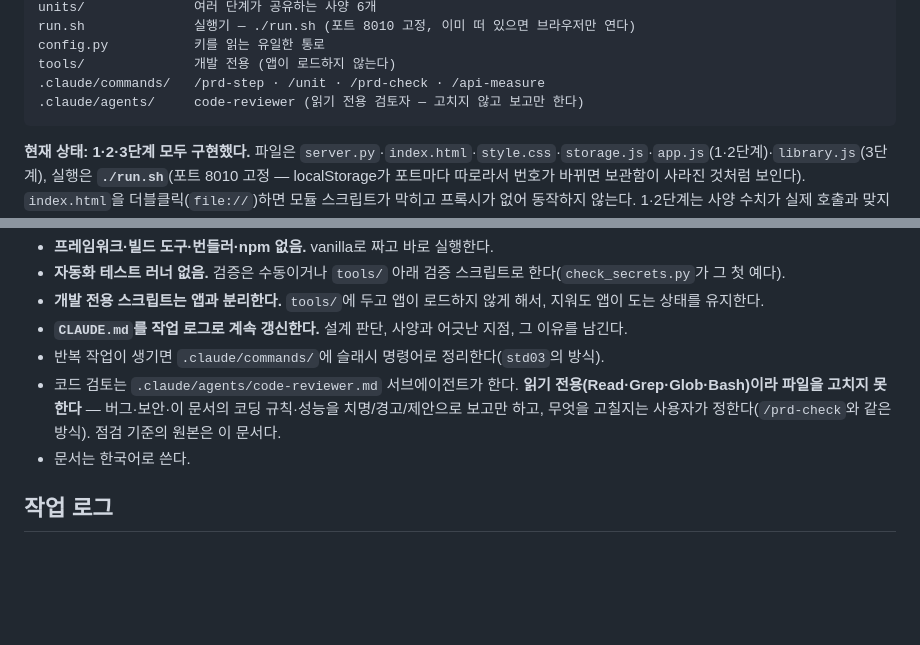
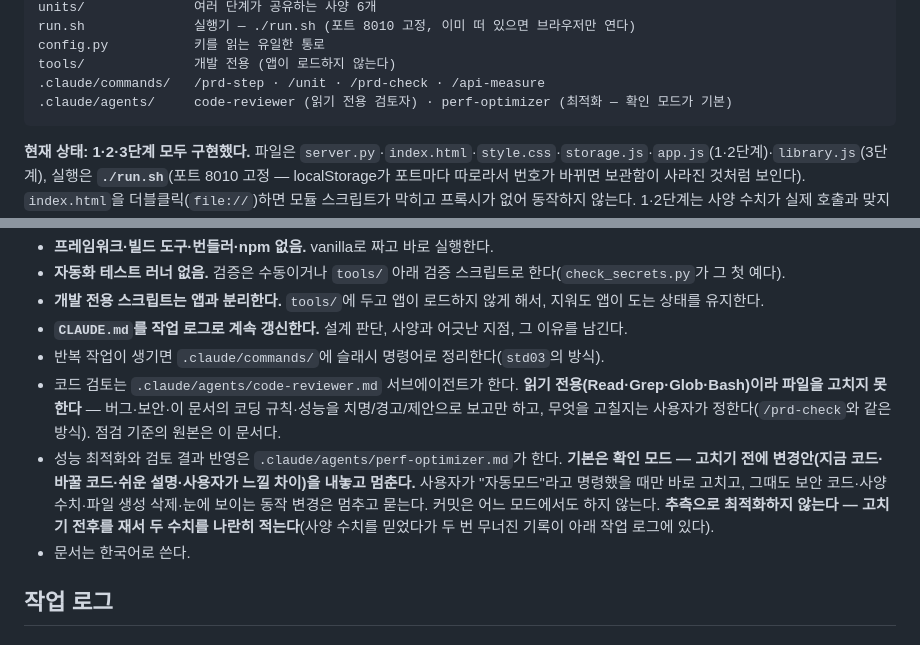
Before and after one commit to KIMCHULMIN73/AI-projects, a Markdown page: claude/std04/CLAUDE.md, 2 parts joined by grey strips. GitHub-like rendering; blank space fills up the shorter version.

Commit message:
add std04 perf-optimizer subagent
병목을 측정해 개선안을 내고, code-reviewer의 지적을 코드에 반영하는
에이전트. 색은 green.

**기본은 확인 모드** — 고치기 전에 변경안을 내놓고 멈춘다. 서브에이전트는
중첩 실행에서 질문·권한 확인이 억제될 수 있어(avoid_prompts 레이어), 에이전트
안의 질문 대신 "멈춰서 승인을 기다린다"로 구현했다. 질문이 막혀도 코드가
멋대로 바뀌지 않는다. 사용자가 "자동모드"라고 명령한 호출에서만 바로 고치고,
그때도 보안 코드·사양 수치·파일 생성 삭제·눈에 보이는 동작 변경은 멈춘다.
커밋은 어느 모드에서도 하지 않는다.

변경안마다 "쉽게 말하면"과 "사용자가 느낄 차이"를 필수로 적는다 — 한 줄
설명이 먼저, 코드는 그다음, 전문 용어는 그 자리에서 푼다. 눈에 보이는 동작이
그대로인지 아닌지를 매번 밝힌다. 자동모드에서도 같은 설명을 적는다.

측정 없이 최적화하지 않는다. max_tokens 를 줄이려다 finish_reason=length 로
답이 비었던 사고를 경고로 넣었고, CLAUDE.md 에 이미 있는 실측치는 다시 재서
무료 한도를 쓰지 말라고 적었다.

Co-Authored-By: Claude Opus 5 <noreply@anthropic.com>
Claude-Session: https://claude.ai/code/session_014fPj9wmvGGkfPGYGqCZWCC

````diff
--- a/claude/std04/CLAUDE.md
+++ b/claude/std04/CLAUDE.md
@@ -18,7 +18,7 @@ run.sh              실행기 — ./run.sh (포트 8010 고정, 이미 떠 있
 config.py           키를 읽는 유일한 통로
 tools/              개발 전용 (앱이 로드하지 않는다)
 .claude/commands/   /prd-step · /unit · /prd-check · /api-measure
-.claude/agents/     code-reviewer (읽기 전용 검토자 — 고치지 않고 보고만 한다)
+.claude/agents/     code-reviewer (읽기 전용 검토자) · perf-optimizer (최적화 — 확인 모드가 기본)
 ```
 
 **현재 상태: 1·2·3단계 모두 구현했다.** 파일은 `server.py`·`index.html`·`style.css`·`storage.js`·`app.js`(1·2단계)·`library.js`(3단계), 실행은 **`./run.sh`**(포트 8010 고정 — localStorage가 포트마다 따로라서 번호가 바뀌면 보관함이 사라진 것처럼 보인다). `index.html`을 더블클릭(`file://`)하면 모듈 스크립트가 막히고 프록시가 없어 동작하지 않는다. 1·2단계는 사양 수치가 실제 호출과 맞지 않아 모델·토큰·시간 기준을 바꿨다 — 맨 아래 "작업 로그"를 먼저 볼 것.
@@ -182,6 +182,7 @@ git 루트는 두 단계 위(`../..`, `AI-projects`)이고 원격은 공개 GitH
 - **`CLAUDE.md`를 작업 로그로 계속 갱신한다.** 설계 판단, 사양과 어긋난 지점, 그 이유를 남긴다.
 - 반복 작업이 생기면 `.claude/commands/`에 슬래시 명령어로 정리한다(`std03`의 방식).
 - 코드 검토는 `.claude/agents/code-reviewer.md` 서브에이전트가 한다. **읽기 전용(Read·Grep·Glob·Bash)이라 파일을 고치지 못한다** — 버그·보안·이 문서의 코딩 규칙·성능을 치명/경고/제안으로 보고만 하고, 무엇을 고칠지는 사용자가 정한다(`/prd-check`와 같은 방식). 점검 기준의 원본은 이 문서다.
+- 성능 최적화와 검토 결과 반영은 `.claude/agents/perf-optimizer.md`가 한다. **기본은 확인 모드 — 고치기 전에 변경안(지금 코드·바꿀 코드·쉬운 설명·사용자가 느낄 차이)을 내놓고 멈춘다.** 사용자가 "자동모드"라고 명령했을 때만 바로 고치고, 그때도 보안 코드·사양 수치·파일 생성 삭제·눈에 보이는 동작 변경은 멈추고 묻는다. 커밋은 어느 모드에서도 하지 않는다. **추측으로 최적화하지 않는다 — 고치기 전후를 재서 두 수치를 나란히 적는다**(사양 수치를 믿었다가 두 번 무너진 기록이 아래 작업 로그에 있다).
 - 문서는 한국어로 쓴다.
 
 ## 작업 로그
````
Also changed, not shown: 1 other file.
